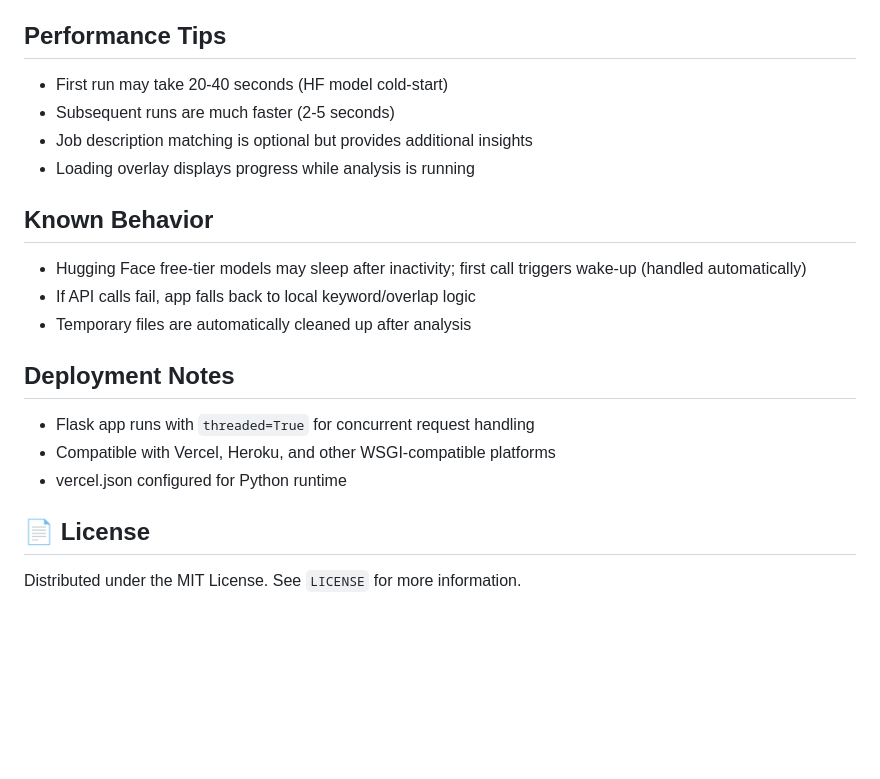
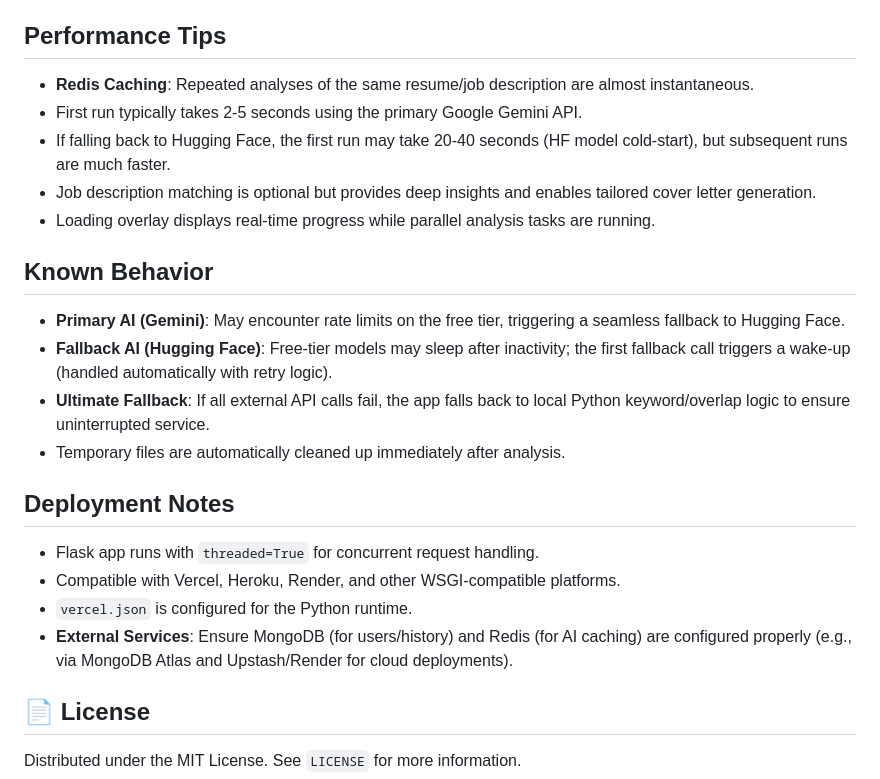
Before and after one commit to PremalBhagat2005/Resume_analyserV2, a Markdown page: README.md, the part around the change. Drawn GitHub-style; blank space fills up the shorter version.

```diff
--- a/README.md
+++ b/README.md
@@ -208,22 +208,25 @@ The application is built using a modern, multi-tier architecture designed for fa
 
 ## Performance Tips
 
-- First run may take 20-40 seconds (HF model cold-start)
-- Subsequent runs are much faster (2-5 seconds)
-- Job description matching is optional but provides additional insights
-- Loading overlay displays progress while analysis is running
+- **Redis Caching**: Repeated analyses of the same resume/job description are almost instantaneous.
+- First run typically takes 2-5 seconds using the primary Google Gemini API.
+- If falling back to Hugging Face, the first run may take 20-40 seconds (HF model cold-start), but subsequent runs are much faster.
+- Job description matching is optional but provides deep insights and enables tailored cover letter generation.
+- Loading overlay displays real-time progress while parallel analysis tasks are running.
 
 ## Known Behavior
 
-- Hugging Face free-tier models may sleep after inactivity; first call triggers wake-up (handled automatically)
-- If API calls fail, app falls back to local keyword/overlap logic
-- Temporary files are automatically cleaned up after analysis
+- **Primary AI (Gemini)**: May encounter rate limits on the free tier, triggering a seamless fallback to Hugging Face.
+- **Fallback AI (Hugging Face)**: Free-tier models may sleep after inactivity; the first fallback call triggers a wake-up (handled automatically with retry logic).
+- **Ultimate Fallback**: If all external API calls fail, the app falls back to local Python keyword/overlap logic to ensure uninterrupted service.
+- Temporary files are automatically cleaned up immediately after analysis.
 
 ## Deployment Notes
 
-- Flask app runs with `threaded=True` for concurrent request handling
-- Compatible with Vercel, Heroku, and other WSGI-compatible platforms
-- vercel.json configured for Python runtime
+- Flask app runs with `threaded=True` for concurrent request handling.
+- Compatible with Vercel, Heroku, Render, and other WSGI-compatible platforms.
+- `vercel.json` is configured for the Python runtime.
+- **External Services**: Ensure MongoDB (for users/history) and Redis (for AI caching) are configured properly (e.g., via MongoDB Atlas and Upstash/Render for cloud deployments).
 
 
 
```
